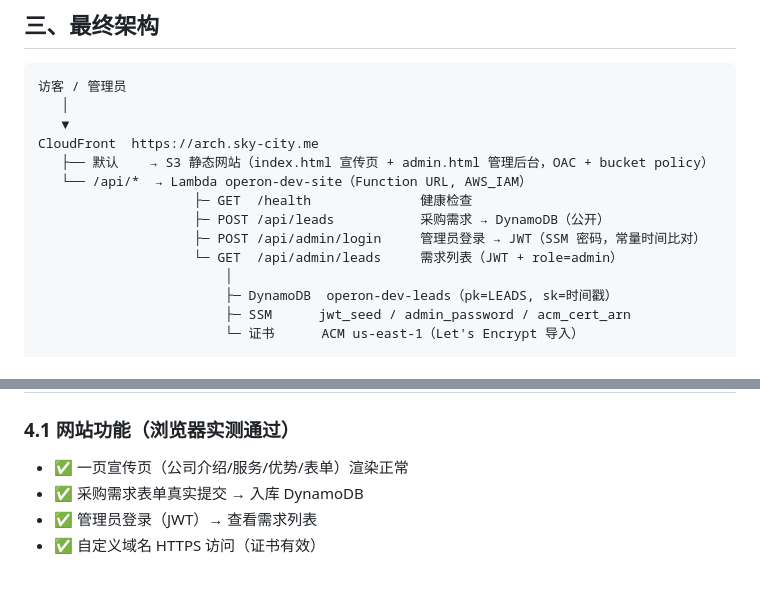
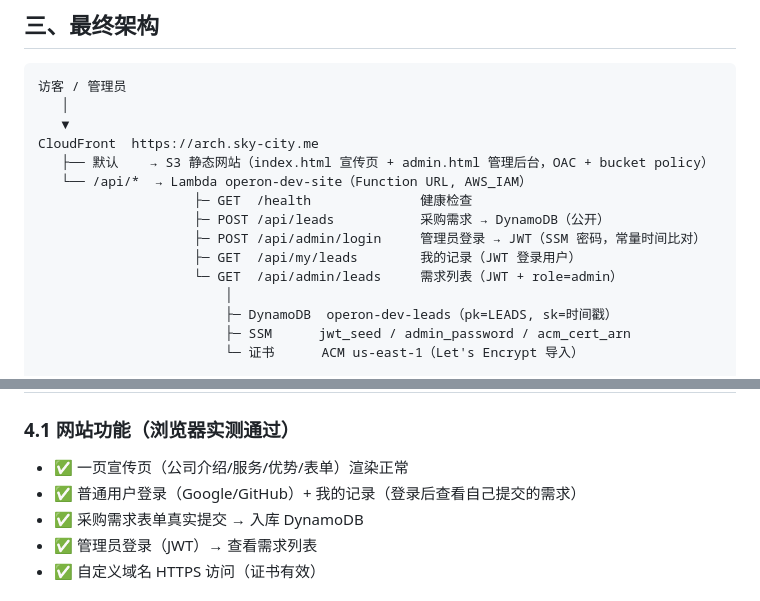
Before and after one commit to shinvdu/operon, a Markdown page: docs/FINAL-REPORT.md, 2 parts joined by grey strips. Rendered like a GitHub page.

```diff
--- a/docs/FINAL-REPORT.md
+++ b/docs/FINAL-REPORT.md
@@ -86,6 +86,7 @@ CloudFront  https://arch.sky-city.me
                     ├─ GET  /health              健康检查
                     ├─ POST /api/leads           采购需求 → DynamoDB（公开）
                     ├─ POST /api/admin/login     管理员登录 → JWT（SSM 密码，常量时间比对）
+                    ├─ GET  /api/my/leads        我的记录（JWT 登录用户）
                     └─ GET  /api/admin/leads     需求列表（JWT + role=admin）
                         │
                         ├─ DynamoDB  operon-dev-leads（pk=LEADS, sk=时间戳）
@@ -116,6 +117,7 @@ CloudFront  https://arch.sky-city.me
 
 ### 4.1 网站功能（浏览器实测通过）
 - ✅ 一页宣传页（公司介绍/服务/优势/表单）渲染正常
+- ✅ 普通用户登录（Google/GitHub）+ 我的记录（登录后查看自己提交的需求）
 - ✅ 采购需求表单真实提交 → 入库 DynamoDB
 - ✅ 管理员登录（JWT）→ 查看需求列表
 - ✅ 自定义域名 HTTPS 访问（证书有效）
```
Also changed, not shown: README.md (+2 -2 lines), docs/API.md (+17 -0 lines).
